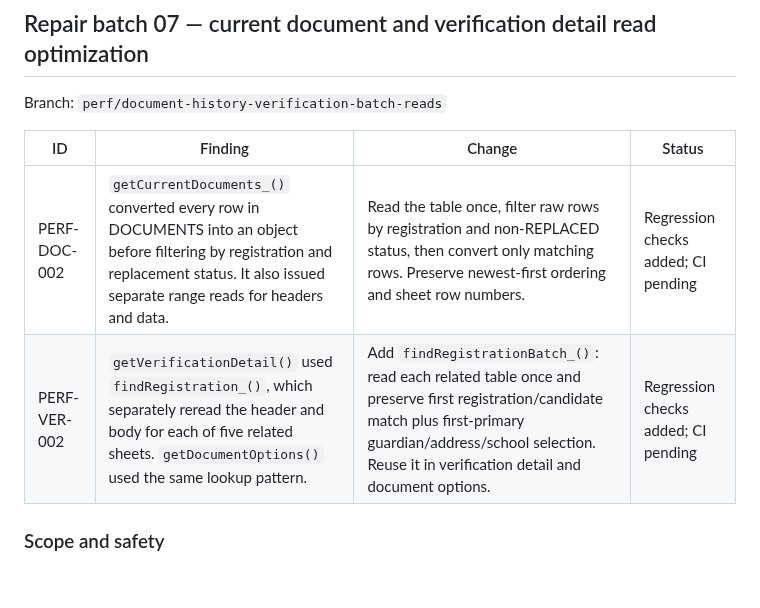
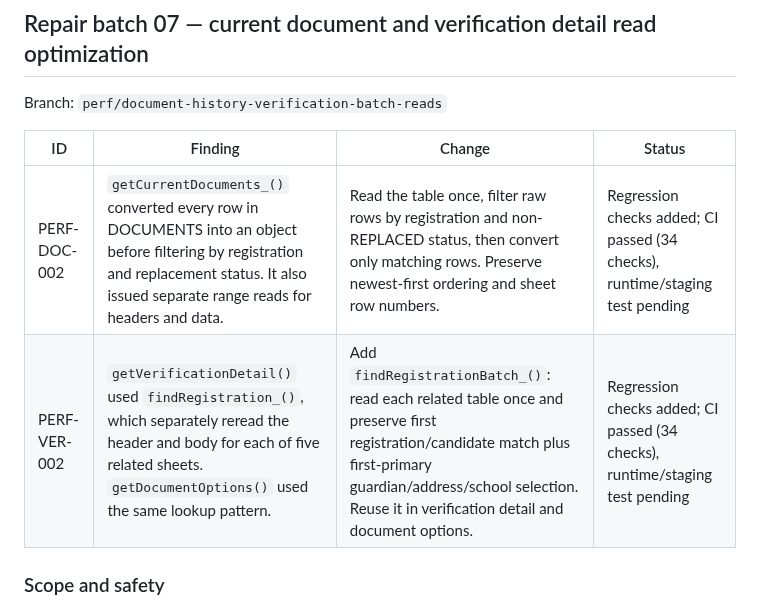
Before and after one commit to appfathanmubina/psb-pcbfm, a Markdown page: AUDIT-REPAIR-LOG.md, the part around the change. Drawn GitHub-style; blank space fills up the shorter version.

Commit message:
Record successful document verification CI

```diff
--- a/AUDIT-REPAIR-LOG.md
+++ b/AUDIT-REPAIR-LOG.md
@@ -313,8 +313,8 @@ Branch: `perf/document-history-verification-batch-reads`
 
 | ID | Finding | Change | Status |
 |---|---|---|---|
-| PERF-DOC-002 | `getCurrentDocuments_()` converted every row in DOCUMENTS into an object before filtering by registration and replacement status. It also issued separate range reads for headers and data. | Read the table once, filter raw rows by registration and non-REPLACED status, then convert only matching rows. Preserve newest-first ordering and sheet row numbers. | Regression checks added; CI pending |
-| PERF-VER-002 | `getVerificationDetail()` used `findRegistration_()`, which separately reread the header and body for each of five related sheets. `getDocumentOptions()` used the same lookup pattern. | Add `findRegistrationBatch_()`: read each related table once and preserve first registration/candidate match plus first-primary guardian/address/school selection. Reuse it in verification detail and document options. | Regression checks added; CI pending |
+| PERF-DOC-002 | `getCurrentDocuments_()` converted every row in DOCUMENTS into an object before filtering by registration and replacement status. It also issued separate range reads for headers and data. | Read the table once, filter raw rows by registration and non-REPLACED status, then convert only matching rows. Preserve newest-first ordering and sheet row numbers. | Regression checks added; CI passed (34 checks), runtime/staging test pending |
+| PERF-VER-002 | `getVerificationDetail()` used `findRegistration_()`, which separately reread the header and body for each of five related sheets. `getDocumentOptions()` used the same lookup pattern. | Add `findRegistrationBatch_()`: read each related table once and preserve first registration/candidate match plus first-primary guardian/address/school selection. Reuse it in verification detail and document options. | Regression checks added; CI passed (34 checks), runtime/staging test pending |
 
 ### Scope and safety
 
```
